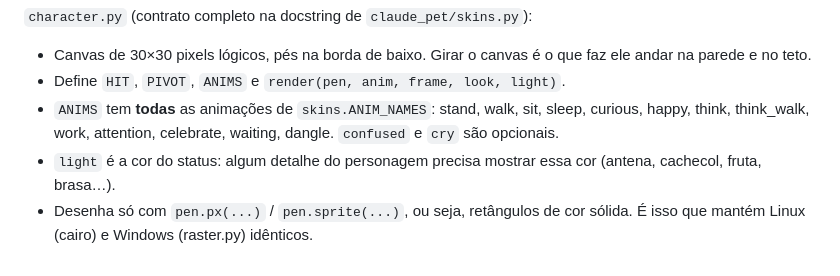
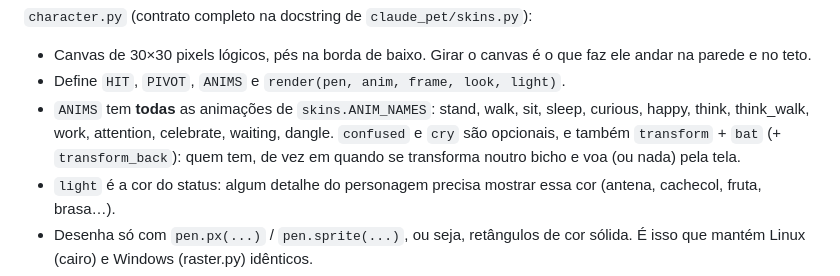
Before and after one commit to krugerrgabriel/claude-pet, a Markdown page: CLAUDE.md, the part around the change. Rendered like a GitHub page.

```diff
--- a/CLAUDE.md
+++ b/CLAUDE.md
@@ -44,7 +44,8 @@ Linux (GTK/X11) e Windows (Tk, beta). Python puro, sem dependências fora da bib
 - Canvas de 30×30 pixels lógicos, pés na borda de baixo. Girar o canvas é o que faz ele andar na parede e no teto.
 - Define `HIT`, `PIVOT`, `ANIMS` e `render(pen, anim, frame, look, light)`.
 - `ANIMS` tem **todas** as animações de `skins.ANIM_NAMES`: stand, walk, sit, sleep, curious, happy, think,
-  think_walk, work, attention, celebrate, waiting, dangle. `confused` e `cry` são opcionais.
+  think_walk, work, attention, celebrate, waiting, dangle. `confused` e `cry` são opcionais, e também
+  `transform` + `bat` (+ `transform_back`): quem tem, de vez em quando se transforma noutro bicho e voa (ou nada) pela tela.
 - `light` é a cor do status: algum detalhe do personagem precisa mostrar essa cor (antena, cachecol, fruta, brasa…).
 - Desenha só com `pen.px(...)` / `pen.sprite(...)`, ou seja, retângulos de cor sólida. É isso que mantém Linux
   (cairo) e Windows (raster.py) idênticos.
```
Also changed, not shown: README.md (+3 -1 lines), README.pt-BR.md (+3 -1 lines), docs/chars/vampiro_axolote.gif (added), 8 other files.
